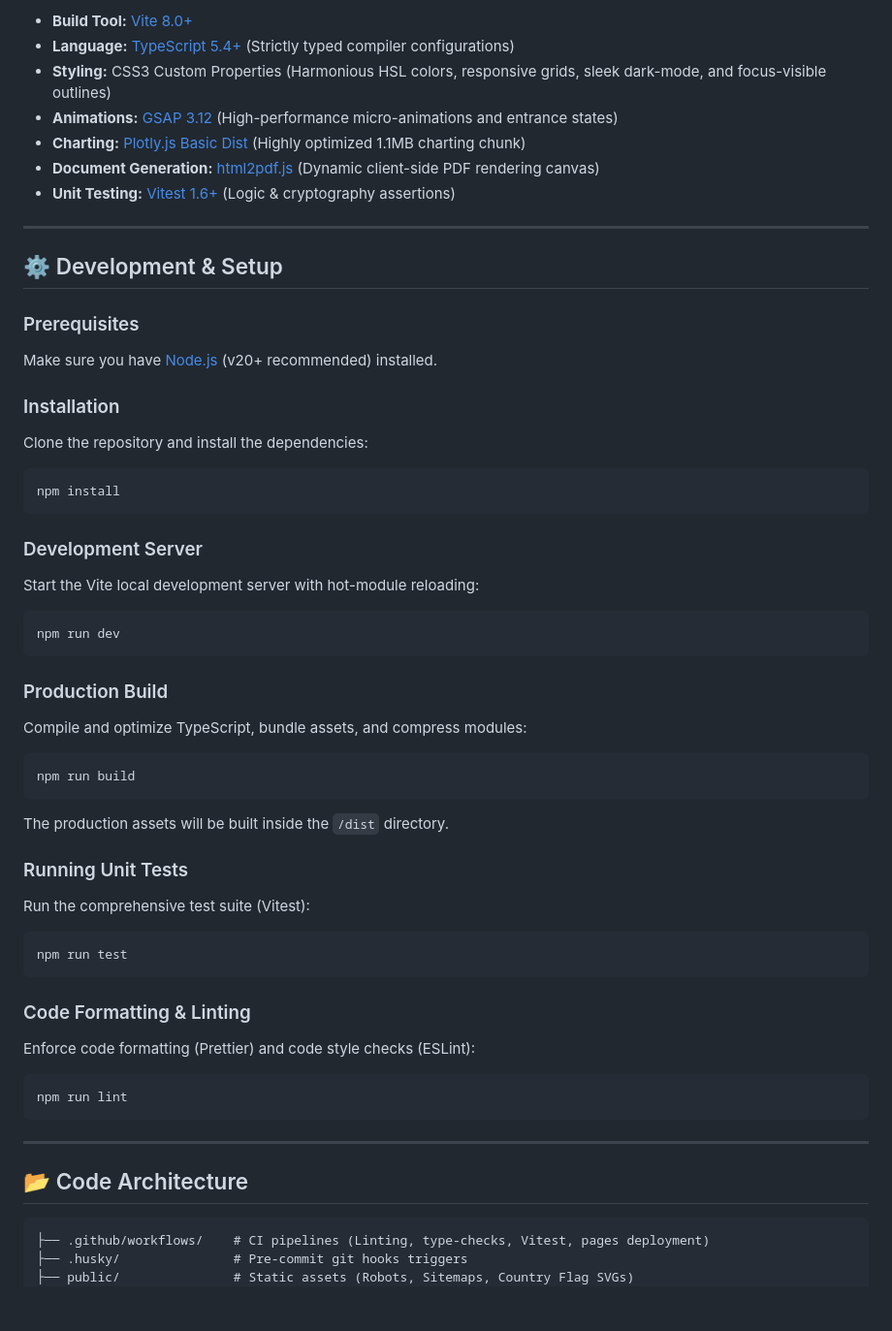
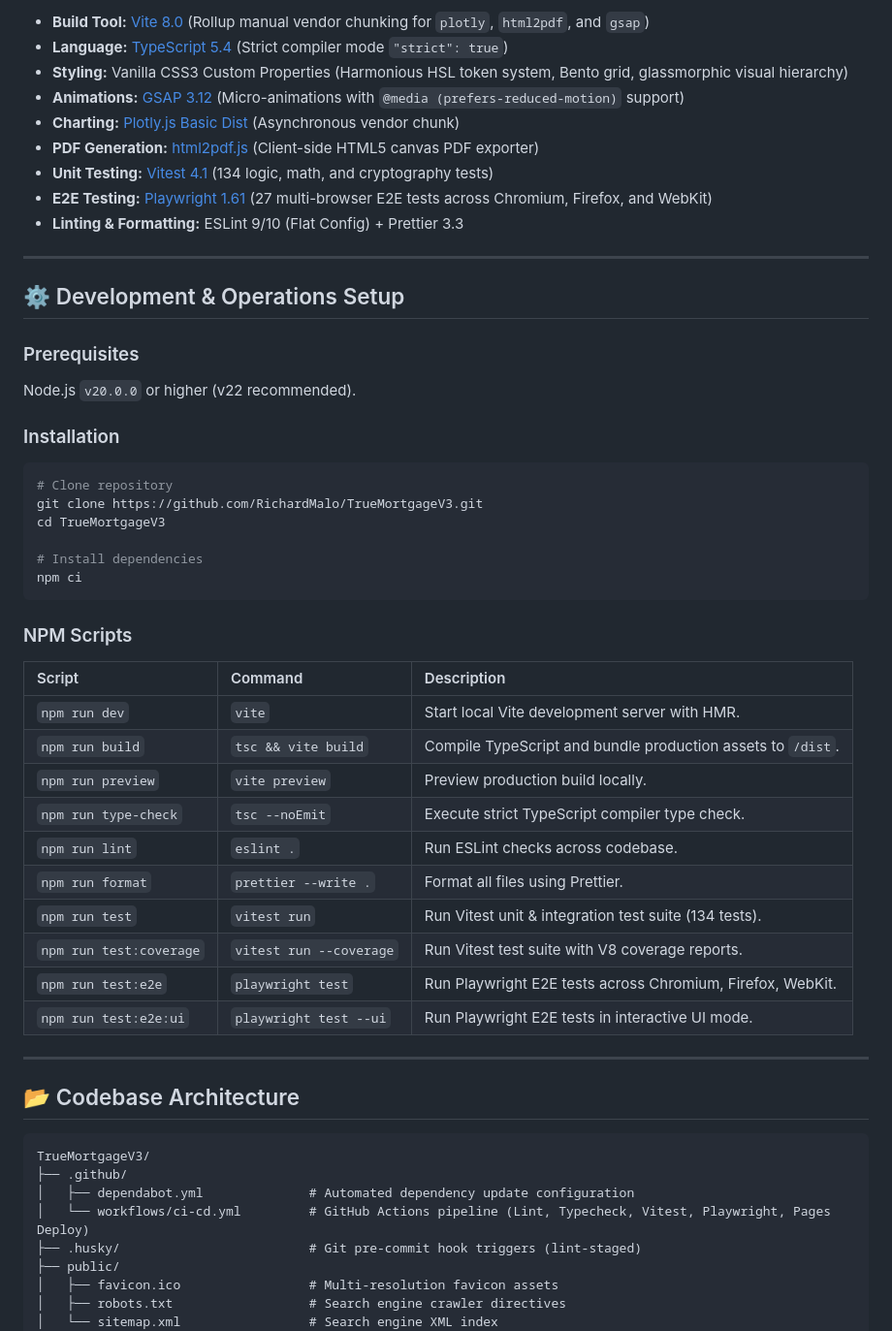
Before and after one commit to RichardMalo/TrueMortgageV3, a Markdown page: README.md, the part around one of its changes. Shown at 97% size. Rendered like a GitHub page; blank space fills up the shorter version.

````diff
--- a/README.md
+++ b/README.md
@@ -30,68 +51,60 @@ The entire application runs **locally in your browser**—meaning all calculatio
 
-- **Build Tool:** [Vite 8.0+](https://vitejs.dev/)
-- **Language:** [TypeScript 5.4+](https://www.typescriptlang.org/) (Strictly typed compiler configurations)
-- **Styling:** CSS3 Custom Properties (Harmonious HSL colors, responsive grids, sleek dark-mode, and focus-visible outlines)
-- **Animations:** [GSAP 3.12](https://greensock.com/gsap/) (High-performance micro-animations and entrance states)
-- **Charting:** [Plotly.js Basic Dist](https://plotly.com/javascript/) (Highly optimized 1.1MB charting chunk)
-- **Document Generation:** [html2pdf.js](https://github.com/eKoopmans/html2pdf.js) (Dynamic client-side PDF rendering canvas)
-- **Unit Testing:** [Vitest 1.6+](https://vitest.dev/) (Logic & cryptography assertions)
+- **Build Tool:** [Vite 8.0](https://vitejs.dev/) (Rollup manual vendor chunking for `plotly`, `html2pdf`, and `gsap`)
+- **Language:** [TypeScript 5.4](https://www.typescriptlang.org/) (Strict compiler mode `"strict": true`)
+- **Styling:** Vanilla CSS3 Custom Properties (Harmonious HSL token system, Bento grid, glassmorphic visual hierarchy)
+- **Animations:** [GSAP 3.12](https://greensock.com/gsap/) (Micro-animations with `@media (prefers-reduced-motion)` support)
+- **Charting:** [Plotly.js Basic Dist](https://plotly.com/javascript/) (Asynchronous vendor chunk)
+- **PDF Generation:** [html2pdf.js](https://github.com/eKoopmans/html2pdf.js) (Client-side HTML5 canvas PDF exporter)
+- **Unit Testing:** [Vitest 4.1](https://vitest.dev/) (134 logic, math, and cryptography tests)
+- **E2E Testing:** [Playwright 1.61](https://playwright.dev/) (27 multi-browser E2E tests across Chromium, Firefox, and WebKit)
+- **Linting & Formatting:** ESLint 9/10 (Flat Config) + Prettier 3.3
 
 ---
 
-## ⚙️ Development & Setup
+## ⚙️ Development & Operations Setup
 
 ### Prerequisites
 
-Make sure you have [Node.js](https://nodejs.org/) (v20+ recommended) installed.
+Node.js `v20.0.0` or higher (v22 recommended).
 
 ### Installation
 
-Clone the repository and install the dependencies:
+```bash
+# Clone repository
+git clone https://github.com/RichardMalo/TrueMortgageV3.git
+cd TrueMortgageV3
 
-```bash
-npm install
+# Install dependencies
+npm ci
 ```
 
-### Development Server
+### NPM Scripts
 
-Start the Vite local development server with hot-module reloading:
-
-```bash
-npm run dev
-```
-
-### Production Build
-
-Compile and optimize TypeScript, bundle assets, and compress modules:
-
-```bash
-npm run build
-```
-
-The production assets will be built inside the `/dist` directory.
-
-### Running Unit Tests
-
-Run the comprehensive test suite (Vitest):
-
-```bash
-npm run test
-```
-
-### Code Formatting & Linting
-
-Enforce code formatting (Prettier) and code style checks (ESLint):
-
-```bash
-npm run lint
-```
+| Script | Command | Description |
+| :--- | :--- | :--- |
+| `npm run dev` | `vite` | Start local Vite development server with HMR. |
+| `npm run build` | `tsc && vite build` | Compile TypeScript and bundle production assets to `/dist`. |
+| `npm run preview` | `vite preview` | Preview production build locally. |
+| `npm run type-check` | `tsc --noEmit` | Execute strict TypeScript compiler type check. |
+| `npm run lint` | `eslint .` | Run ESLint checks across codebase. |
+| `npm run format` | `prettier --write .` | Format all files using Prettier. |
+| `npm run test` | `vitest run` | Run Vitest unit & integration test suite (134 tests). |
+| `npm run test:coverage`| `vitest run --coverage` | Run Vitest test suite with V8 coverage reports. |
+| `npm run test:e2e` | `playwright test` | Run Playwright E2E tests across Chromium, Firefox, WebKit. |
+| `npm run test:e2e:ui` | `playwright test --ui` | Run Playwright E2E tests in interactive UI mode. |
 
 ---
 
-## 📂 Code Architecture
+## 📂 Codebase Architecture
 
 ```
-├── .github/workflows/    # CI pipelines (Linting, type-checks, Vitest, pages deployment)
-├── .husky/               # Pre-commit git hooks triggers
-├── public/               # Static assets (Robots, Sitemaps, Country Flag SVGs)
+TrueMortgageV3/
+├── .github/
+│   ├── dependabot.yml              # Automated dependency update configuration
+│   └── workflows/ci-cd.yml         # GitHub Actions pipeline (Lint, Typecheck, Vitest, Playwright, Pages Deploy)
+├── .husky/                         # Git pre-commit hook triggers (lint-staged)
+├── public/
+│   ├── favicon.ico                 # Multi-resolution favicon assets
+│   ├── robots.txt                  # Search engine crawler directives
+│   └── sitemap.xml                 # Search engine XML index
 ├── src/
````
Also changed, not shown: other parts of README.md (+84 -47 lines).
